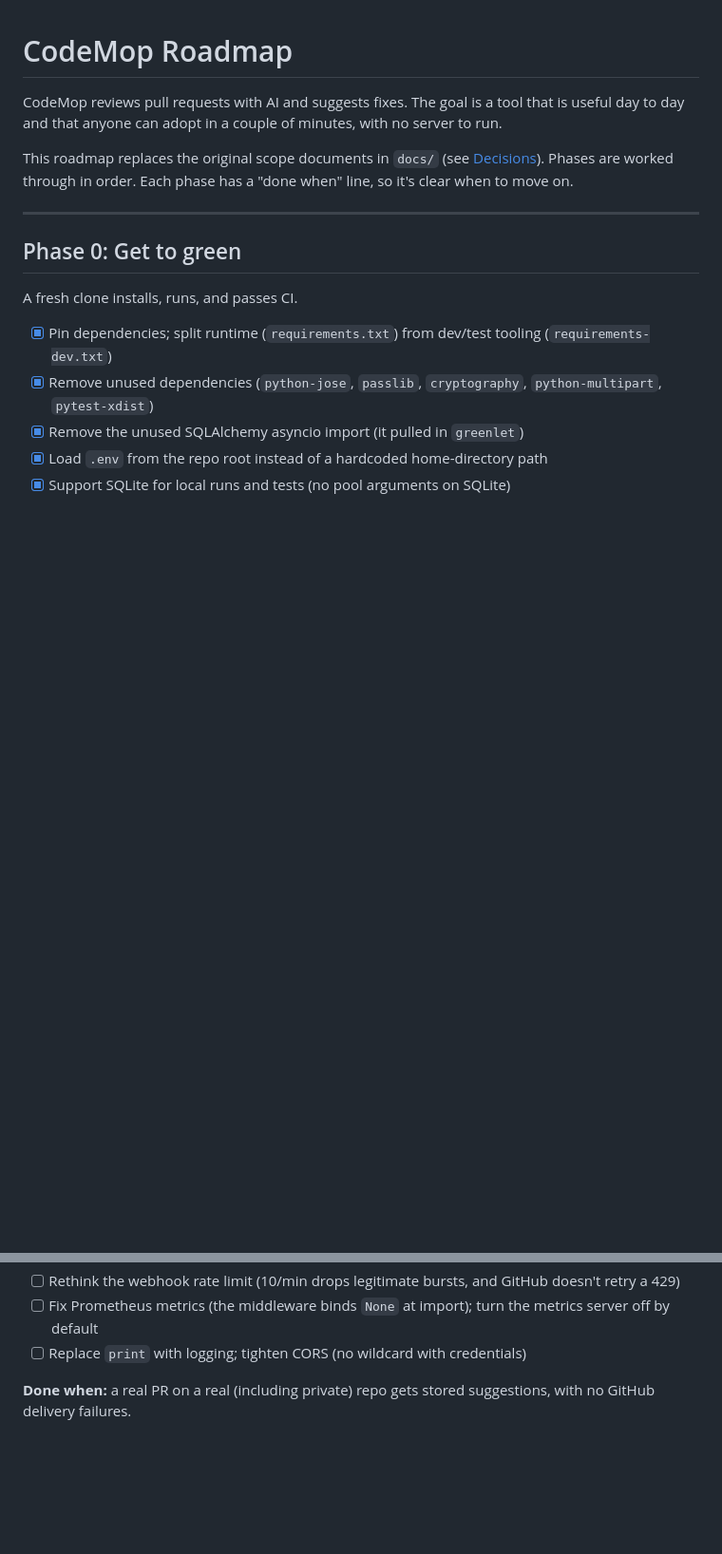
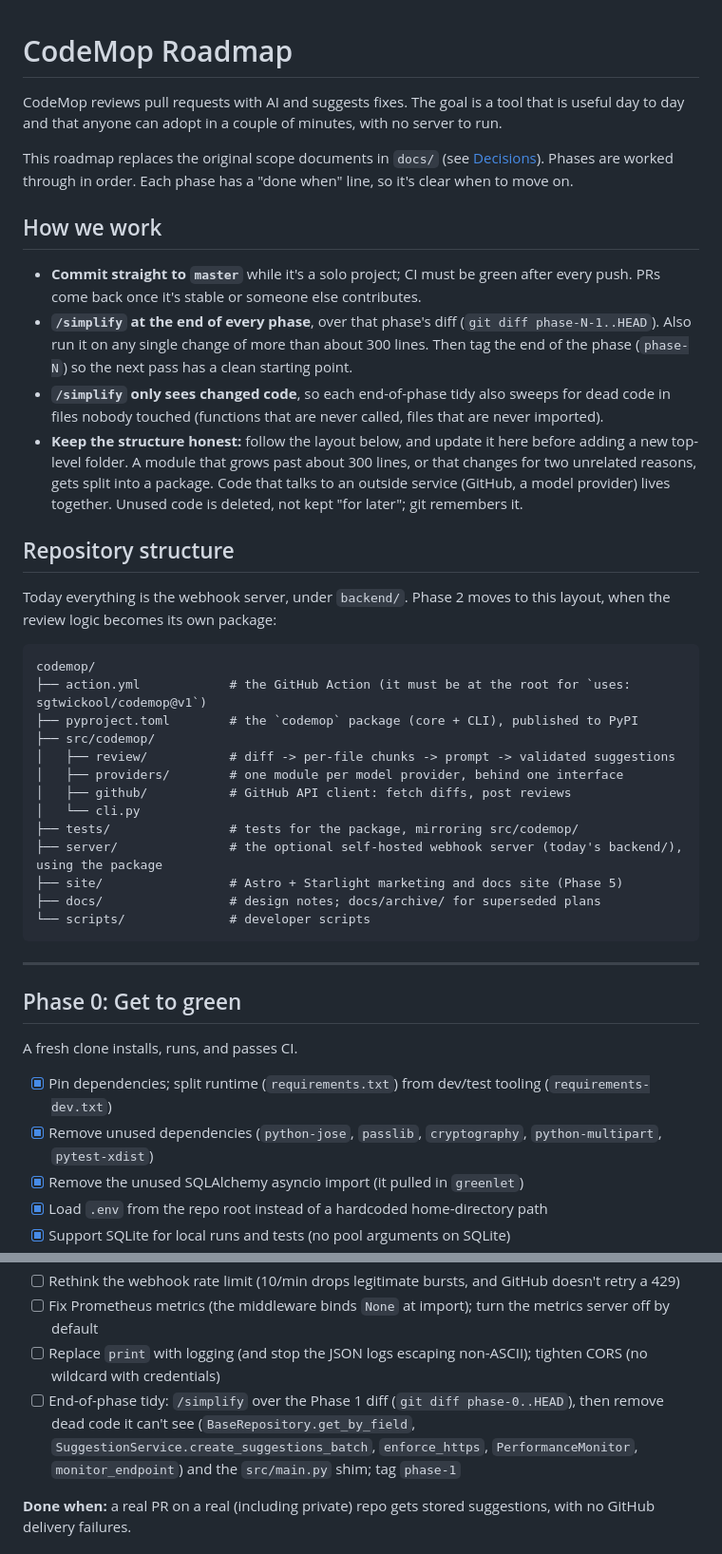
Before and after one commit to sgtwickool/codemop, a Markdown page: ROADMAP.md, 2 parts joined by grey strips. Shown at 95% size. Rendered like a GitHub page; blank space fills up the shorter version.

Commit message:
Add working agreements and target repository layout to the roadmap
How we work: straight to master while solo, /simplify over each phase's
diff plus a sweep for dead code it can't see, and phase tags as the
diff base. The target layout puts the codemop package at the root with
the Action, moves backend/ to server/, and adds site/ in Phase 5.

````diff
--- a/ROADMAP.md
+++ b/ROADMAP.md
@@ -6,6 +6,41 @@ useful day to day and that anyone can adopt in a couple of minutes, with no serv
 This roadmap replaces the original scope documents in `docs/` (see [Decisions](#decisions)).
 Phases are worked through in order. Each phase has a "done when" line, so it's clear when
 to move on.
+
+## How we work
+
+- **Commit straight to `master`** while it's a solo project; CI must be green after every push.
+  PRs come back once it's stable or someone else contributes.
+- **`/simplify` at the end of every phase**, over that phase's diff (`git diff phase-N-1..HEAD`).
+  Also run it on any single change of more than about 300 lines. Then tag the end of the phase
+  (`phase-N`) so the next pass has a clean starting point.
+- **`/simplify` only sees changed code**, so each end-of-phase tidy also sweeps for dead code in
+  files nobody touched (functions that are never called, files that are never imported).
+- **Keep the structure honest:** follow the layout below, and update it here before adding a new
+  top-level folder. A module that grows past about 300 lines, or that changes for two unrelated
+  reasons, gets split into a package. Code that talks to an outside service (GitHub, a model
+  provider) lives together. Unused code is deleted, not kept "for later"; git remembers it.
+
+## Repository structure
+
+Today everything is the webhook server, under `backend/`. Phase 2 moves to this layout, when
+the review logic becomes its own package:
+
+```
+codemop/
+├── action.yml            # the GitHub Action (it must be at the root for `uses: sgtwickool/codemop@v1`)
+├── pyproject.toml        # the `codemop` package (core + CLI), published to PyPI
+├── src/codemop/
+│   ├── review/           # diff -> per-file chunks -> prompt -> validated suggestions
+│   ├── providers/        # one module per model provider, behind one interface
+│   ├── github/           # GitHub API client: fetch diffs, post reviews
+│   └── cli.py
+├── tests/                # tests for the package, mirroring src/codemop/
+├── server/               # the optional self-hosted webhook server (today's backend/), using the package
+├── site/                 # Astro + Starlight marketing and docs site (Phase 5)
+├── docs/                 # design notes; docs/archive/ for superseded plans
+└── scripts/              # developer scripts
+```
 
 ---
 
@@ -53,7 +88,8 @@ the server switches to that core when it lands.
 - [ ] Look up suggestions by repo + PR number
 - [ ] Rethink the webhook rate limit (10/min drops legitimate bursts, and GitHub doesn't retry a 429)
 - [ ] Fix Prometheus metrics (the middleware binds `None` at import); turn the metrics server off by default
-- [ ] Replace `print` with logging; tighten CORS (no wildcard with credentials)
+- [ ] Replace `print` with logging (and stop the JSON logs escaping non-ASCII); tighten CORS (no wildcard with credentials)
+- [ ] End-of-phase tidy: `/simplify` over the Phase 1 diff (`git diff phase-0..HEAD`), then remove dead code it can't see (`BaseRepository.get_by_field`, `SuggestionService.create_suggestions_batch`, `enforce_https`, `PerformanceMonitor`, `monitor_endpoint`) and the `src/main.py` shim; tag `phase-1`
 
 **Done when:** a real PR on a real (including private) repo gets stored suggestions,
 with no GitHub delivery failures.
````
Also changed, not shown: other parts of ROADMAP.md (+1 -0 lines).
